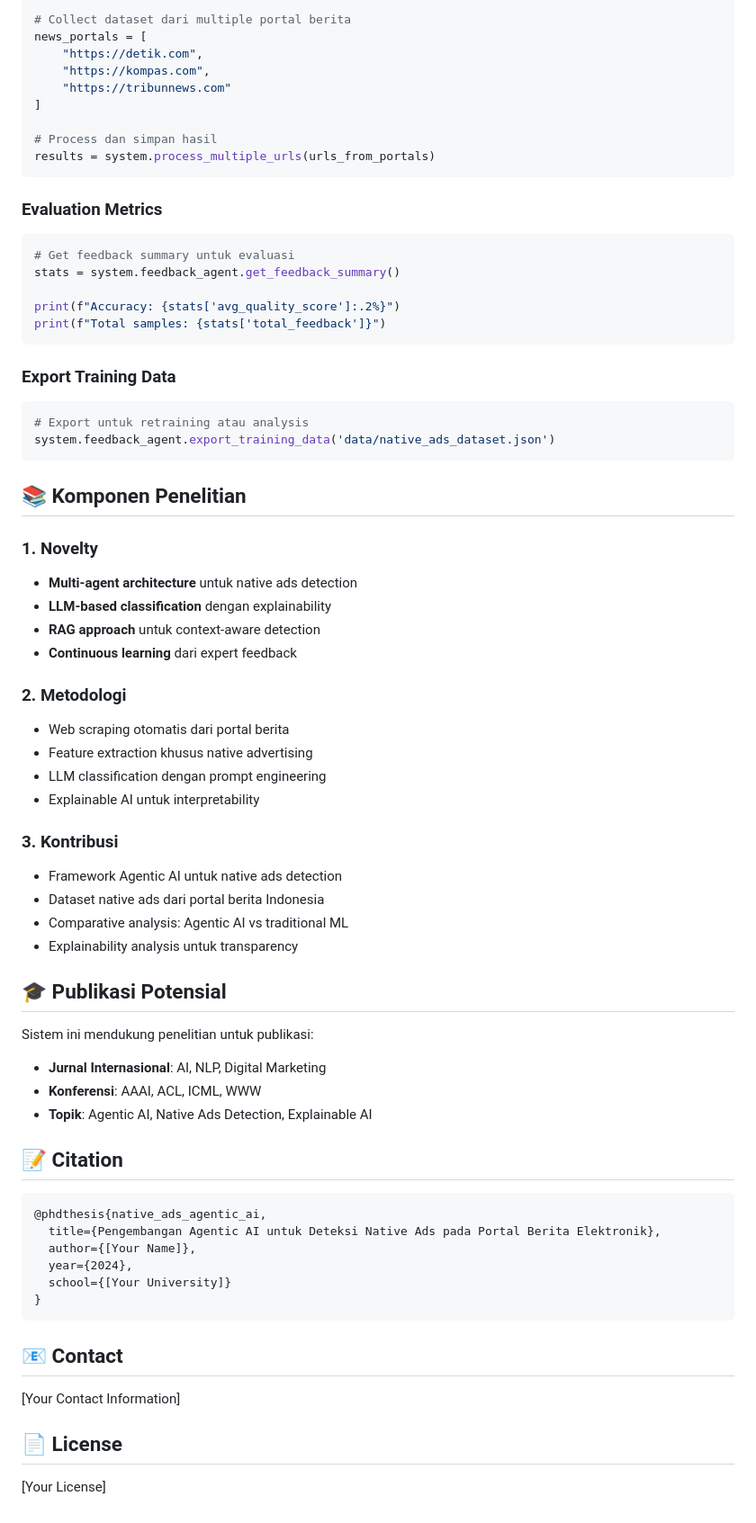
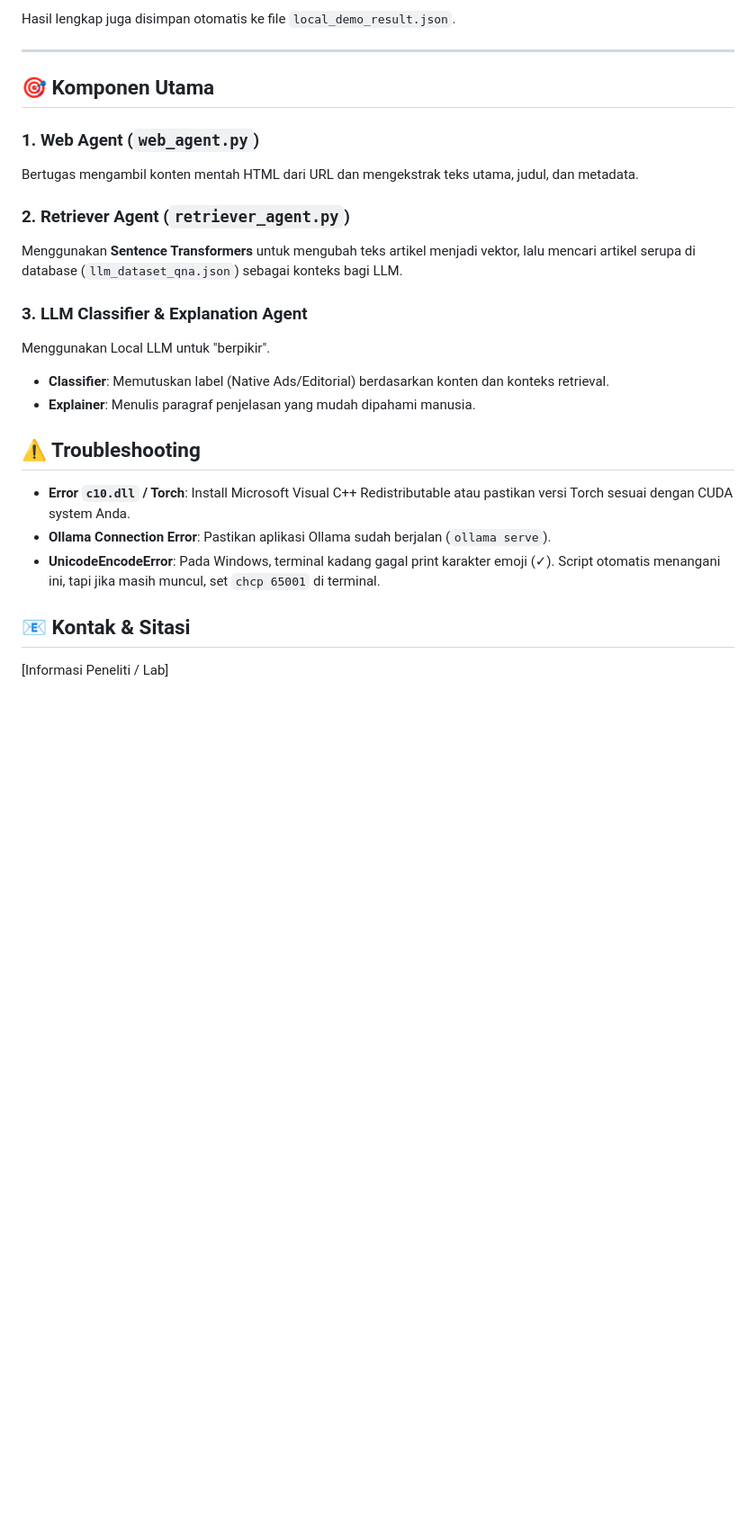
Before and after one commit to brianrizqi/agentic-ai-native-ads, a Markdown page: README.md, the part around one of its changes. Shown at 90% size. Drawn GitHub-style; blank space fills up the shorter version.

````diff
--- a/README.md
+++ b/README.md
@@ -182,75 +144,26 @@ Sistem mengklasifikasikan konten ke dalam kategori:
 
-```python
-# Collect dataset dari multiple portal berita
-news_portals = [
-    "https://detik.com",
-    "https://kompas.com",
-    "https://tribunnews.com"
-]
+Hasil lengkap juga disimpan otomatis ke file `local_demo_result.json`.
 
-# Process dan simpan hasil
-results = system.process_multiple_urls(urls_from_portals)
-```
+---
 
-### Evaluation Metrics
+## 🎯 Komponen Utama
 
-```python
-# Get feedback summary untuk evaluasi
-stats = system.feedback_agent.get_feedback_summary()
+### 1. Web Agent (`web_agent.py`)
+Bertugas mengambil konten mentah HTML dari URL dan mengekstrak teks utama, judul, dan metadata.
 
-print(f"Accuracy: {stats['avg_quality_score']:.2%}")
-print(f"Total samples: {stats['total_feedback']}")
-```
+### 2. Retriever Agent (`retriever_agent.py`)
+Menggunakan **Sentence Transformers** untuk mengubah teks artikel menjadi vektor, lalu mencari artikel serupa di database (`llm_dataset_qna.json`) sebagai konteks bagi LLM.
 
-### Export Training Data
+### 3. LLM Classifier & Explanation Agent
+Menggunakan Local LLM untuk "berpikir".
+-   **Classifier**: Memutuskan label (Native Ads/Editorial) berdasarkan konten dan konteks retrieval.
+-   **Explainer**: Menulis paragraf penjelasan yang mudah dipahami manusia.
 
-```python
-# Export untuk retraining atau analysis
-system.feedback_agent.export_training_data('data/native_ads_dataset.json')
-```
+## ⚠️ Troubleshooting
 
-## 📚 Komponen Penelitian
+-   **Error `c10.dll` / Torch**: Install Microsoft Visual C++ Redistributable atau pastikan versi Torch sesuai dengan CUDA system Anda.
+-   **Ollama Connection Error**: Pastikan aplikasi Ollama sudah berjalan (`ollama serve`).
+-   **UnicodeEncodeError**: Pada Windows, terminal kadang gagal print karakter emoji (✓). Script otomatis menangani ini, tapi jika masih muncul, set `chcp 65001` di terminal.
 
-### 1. Novelty
-- **Multi-agent architecture** untuk native ads detection
-- **LLM-based classification** dengan explainability
-- **RAG approach** untuk context-aware detection
-- **Continuous learning** dari expert feedback
-
-### 2. Metodologi
-- Web scraping otomatis dari portal berita
-- Feature extraction khusus native advertising
-- LLM classification dengan prompt engineering
-- Explainable AI untuk interpretability
-
-### 3. Kontribusi
-- Framework Agentic AI untuk native ads detection
-- Dataset native ads dari portal berita Indonesia
-- Comparative analysis: Agentic AI vs traditional ML
-- Explainability analysis untuk transparency
-
-## 🎓 Publikasi Potensial
-
-Sistem ini mendukung penelitian untuk publikasi:
-- **Jurnal Internasional**: AI, NLP, Digital Marketing
-- **Konferensi**: AAAI, ACL, ICML, WWW
-- **Topik**: Agentic AI, Native Ads Detection, Explainable AI
-
-## 📝 Citation
-
-```bibtex
-@phdthesis{native_ads_agentic_ai,
-  title={Pengembangan Agentic AI untuk Deteksi Native Ads pada Portal Berita Elektronik},
-  author={[Your Name]},
-  year={2024},
-  school={[Your University]}
-}
-```
-
-## 📧 Contact
-
-[Your Contact Information]
-
-## 📄 License
-
-[Your License]
+## 📧 Kontak & Sitasi
+[Informasi Peneliti / Lab]
````
Also changed, not shown: other parts of README.md (+97 -135 lines).
